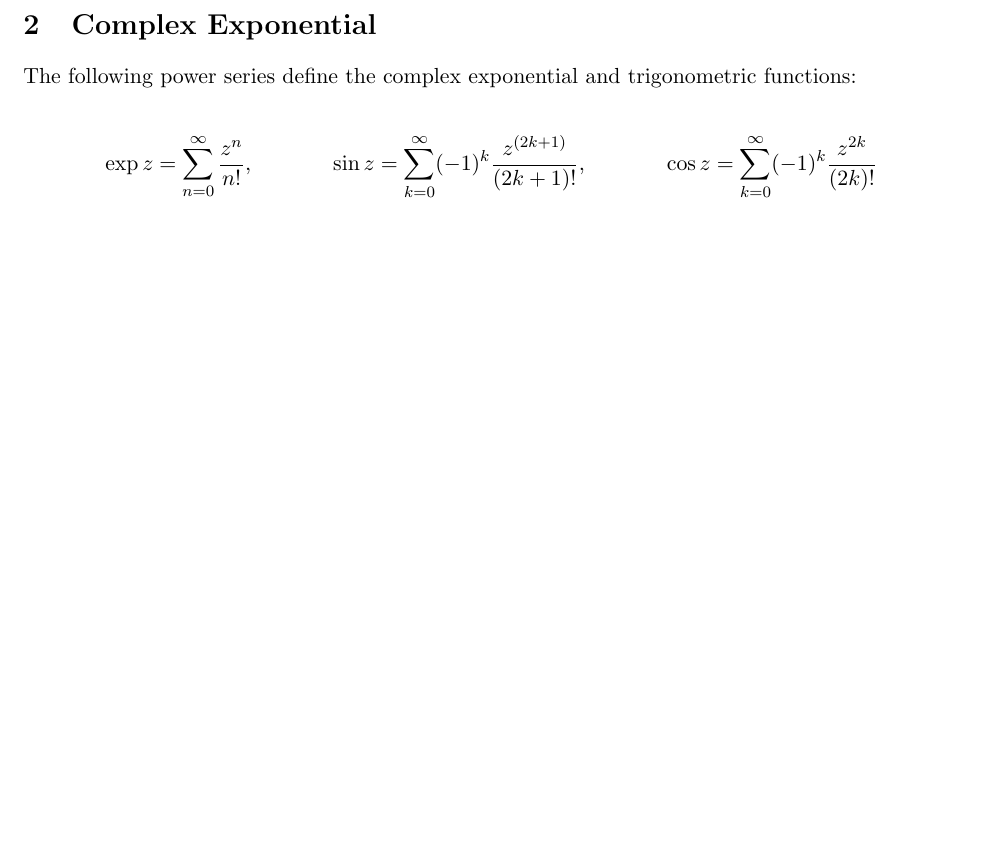
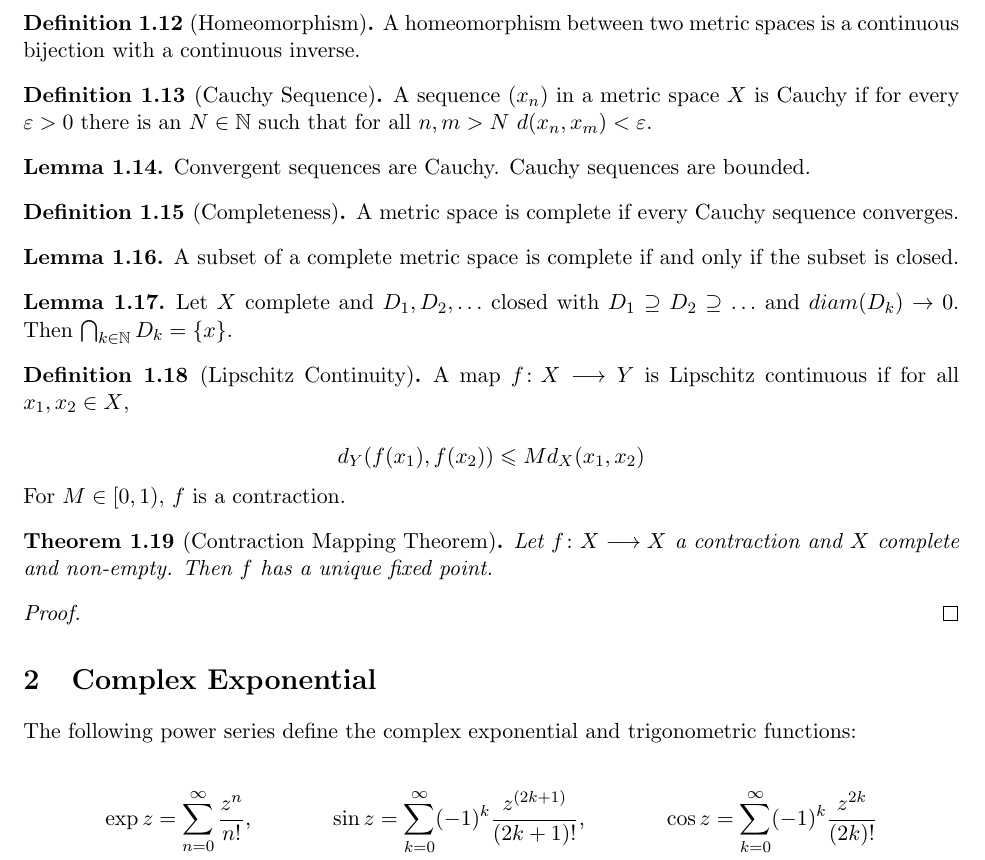
Before and after one commit to gtyrovolas/complex-notes, a LaTeX document (notes.tex): part of page 3 of 4 before the commit and part of page 3 of 5 after it, cut at the place of the change, the shorter picture padded with empty space. Compiled offline with pdfLaTeX.

Commit message:
Metric until Contraction

```diff
--- a/notes.tex
+++ b/notes.tex
@@ -95,6 +95,49 @@ The closure of a set $S$ is the smallest closed subset containing $S$:
 \begin{lemma}
 A function is continuous if and only if $f(\overline{S}) \subseteq \overline{f(S)}$
 \end{lemma}
+
+\begin{definition}[Homeomorphism]
+A homeomorphism between two metric spaces is a continuous bijection with a continuous inverse.
+\end{definition}
+
+\begin{definition}[Cauchy Sequence]
+A sequence $(x_n)$ in a metric space $X$ is Cauchy if for every $\varepsilon > 0$ there is an $N \in \mathbb{N}$ such that for all $n,m > N$ $d(x_n, x_m) < \varepsilon$.
+\end{definition}
+
+\begin{lemma}
+Convergent sequences are Cauchy. Cauchy sequences are bounded.
+\end{lemma}
+
+\begin{definition}[Completeness]
+A metric space is complete if every Cauchy sequence converges.
+\end{definition}
+
+\begin{lemma}
+A subset of a complete metric space is complete if and only if the subset is closed.
+\end{lemma}
+
+\begin{lemma}
+Let $X$ complete and $D_1, D_2, \ldots$ closed with $D_1 \supseteq D_2 \supseteq \ldots$ and $diam(D_k) \to 0$. Then $\bigcap_{k \in \mathbb{N}} D_k = \{x\}$.
+\end{lemma}
+
+\begin{definition}[Lipschitz Continuity]
+A map $f \colon X \longrightarrow Y$ is Lipschitz continuous if for all $x_1, x_2 \in X$,
+
+\[
+	d_Y(f(x_1),f(x_2)) \leqslant M d_X(x_1,x_2)
+\]
+For $M \in [0,1)$, $f$ is a contraction.
+\end{definition}
+
+\begin{theorem}[Contraction Mapping Theorem]
+
+Let $f \colon X \longrightarrow X$ a contraction and $X$ complete and non-empty. Then $f$ has a unique fixed point.
+\end{theorem}
+
+\begin{proof}
+
+
+\end{proof}
 
 \section{Complex Exponential}
 
```
Also changed, not shown: notes.pdf.
